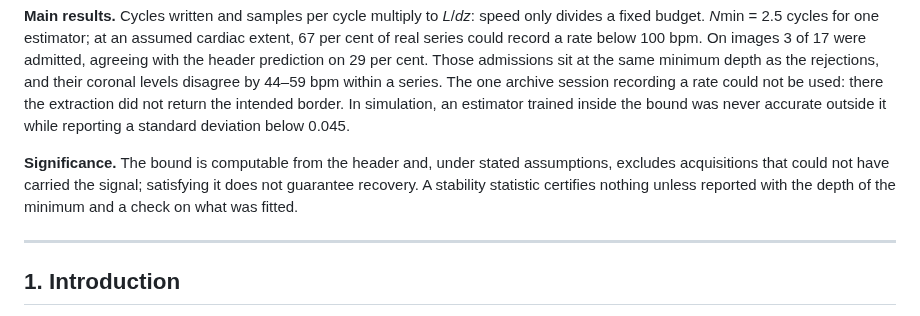
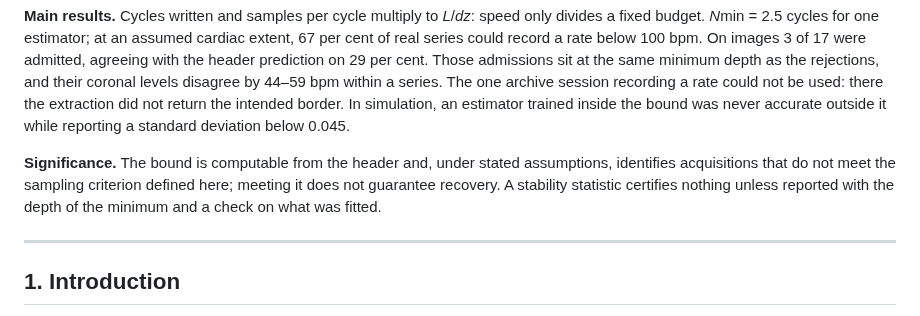
Before and after one commit to Institute-of-One/non-ecg-core, a Markdown page: paper/build/manuscript_resolved.md, the part around one of its changes. Rendered like a GitHub page.

```diff
--- a/paper/build/manuscript_resolved.md
+++ b/paper/build/manuscript_resolved.md
@@ -40,8 +40,8 @@ the bound was never accurate outside it while reporting a standard deviation bel
 0.045.
 
 **Significance.** The bound is computable from the header and, under stated assumptions,
-excludes acquisitions that could not have carried the signal; satisfying it does not
-guarantee recovery. A stability statistic certifies nothing unless reported with the depth of
+identifies acquisitions that do not meet the sampling criterion defined here; meeting it
+does not guarantee recovery. A stability statistic certifies nothing unless reported with the depth of
 the minimum and a check on what was fitted.
 
 ---
```
Also changed, not shown: other parts of paper/build/manuscript_resolved.md (+30 -26 lines), paper/manuscript.md (+32 -28 lines), paper/submission_kit.md (+1 -1 lines), paper/figures/fig3_protocols.png, 5 other files.
